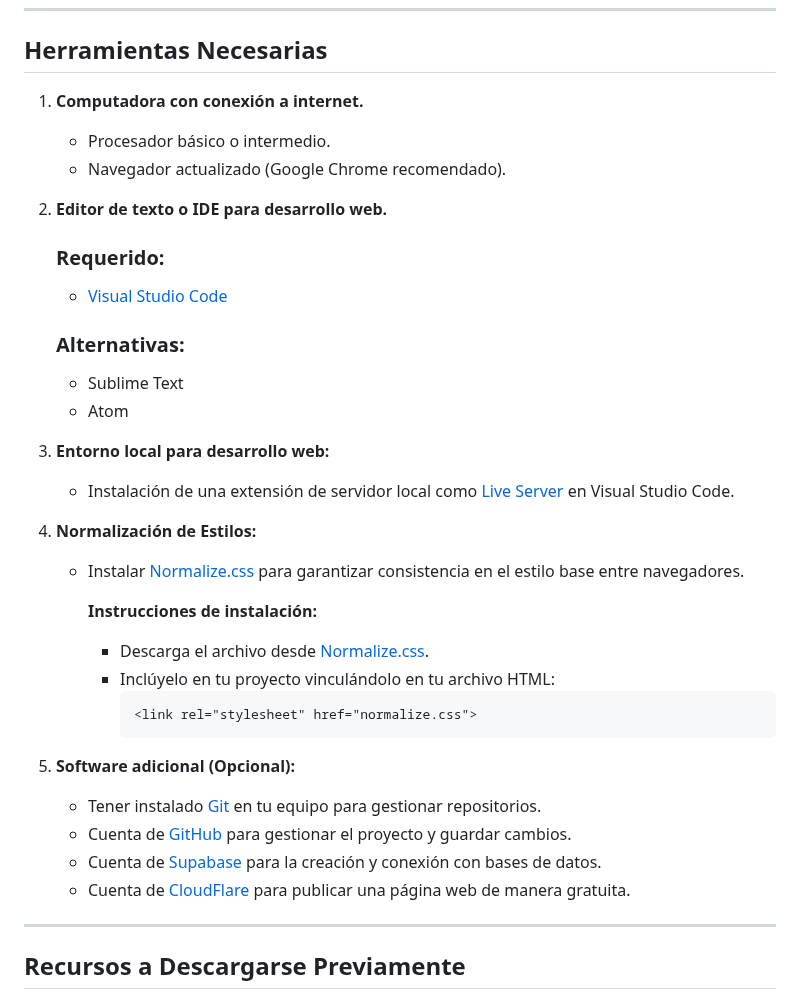
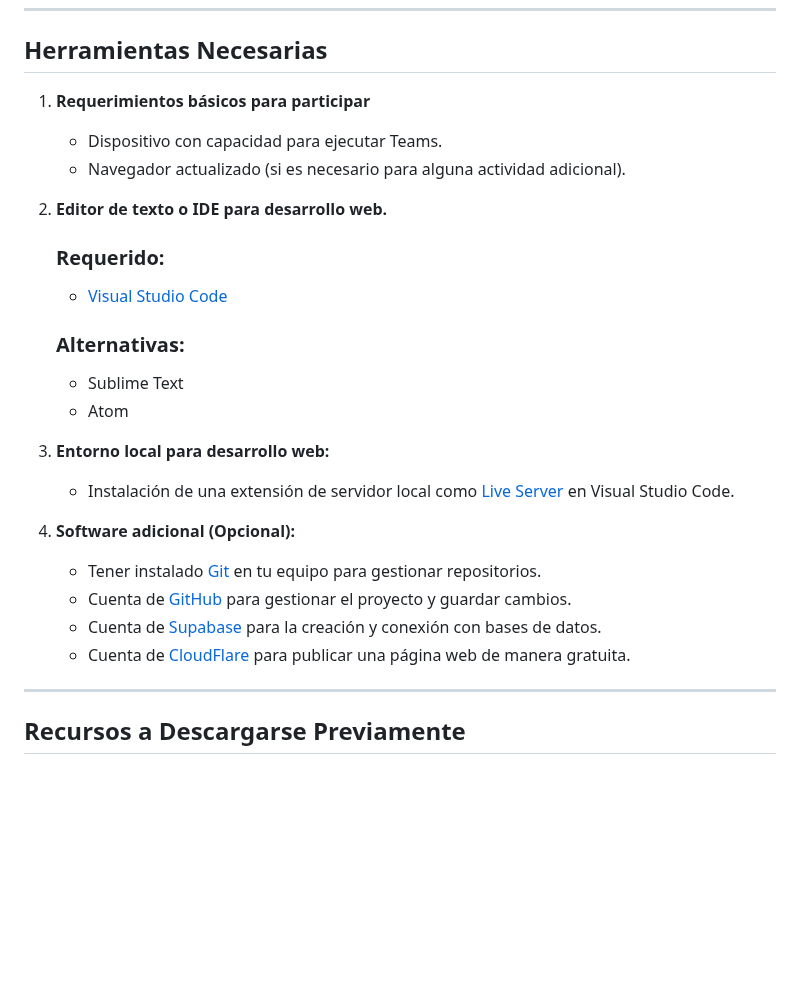
Before and after one commit to Alex-gs22/Curso-HTML--CSS-Y-JavaScript, a Markdown page: Requisitos.md, the part around one of its changes. Rendered like a GitHub page; blank space fills up the shorter version.

````diff
--- a/Requisitos.md
+++ b/Requisitos.md
@@ -4,9 +4,10 @@
 
 ## Herramientas Necesarias
 
-1. **Computadora con conexión a internet.**
-   - Procesador básico o intermedio.
-   - Navegador actualizado (Google Chrome recomendado).
+1. **Requerimientos básicos para participar**
+
+   - Dispositivo con capacidad para ejecutar Teams.
+   - Navegador actualizado (si es necesario para alguna actividad adicional).
 
 2. **Editor de texto o IDE para desarrollo web.**
    ### **Requerido:**
@@ -18,27 +19,16 @@
    - Sublime Text
    - Atom
 
-4. **Entorno local para desarrollo web:**
+3. **Entorno local para desarrollo web:**
    - Instalación de una extensión de servidor local como [Live Server](https://marketplace.visualstudio.com/items?itemName=ritwickdey.LiveServer) en Visual Studio Code.
 
-5. **Normalización de Estilos:**
-   - Instalar [Normalize.css](https://necolas.github.io/normalize.css/) para garantizar consistencia en el estilo base entre navegadores.
-
-     **Instrucciones de instalación:**
-     - Descarga el archivo desde [Normalize.css](https://necolas.github.io/normalize.css/).
-     - Inclúyelo en tu proyecto vinculándolo en tu archivo HTML:
-       ```html
-       <link rel="stylesheet" href="normalize.css">
-       ```
-
-6. **Software adicional (Opcional):**
+4. **Software adicional (Opcional):**
    - Tener instalado [Git](https://git-scm.com/) en tu equipo para gestionar repositorios.
    - Cuenta de [GitHub](https://github.com/) para gestionar el proyecto y guardar cambios.
    - Cuenta de [Supabase](https://supabase.com/) para la creación y conexión con bases de datos.
    - Cuenta de [CloudFlare](https://dash.cloudflare.com/sign-up) para publicar una página web de manera gratuita.
 
 ---
-
 ## Recursos a Descargarse Previamente
 
 ### 1. **Archivos base del curso:**
````
Also changed, not shown: other parts of Requisitos.md (+42 -19 lines).
